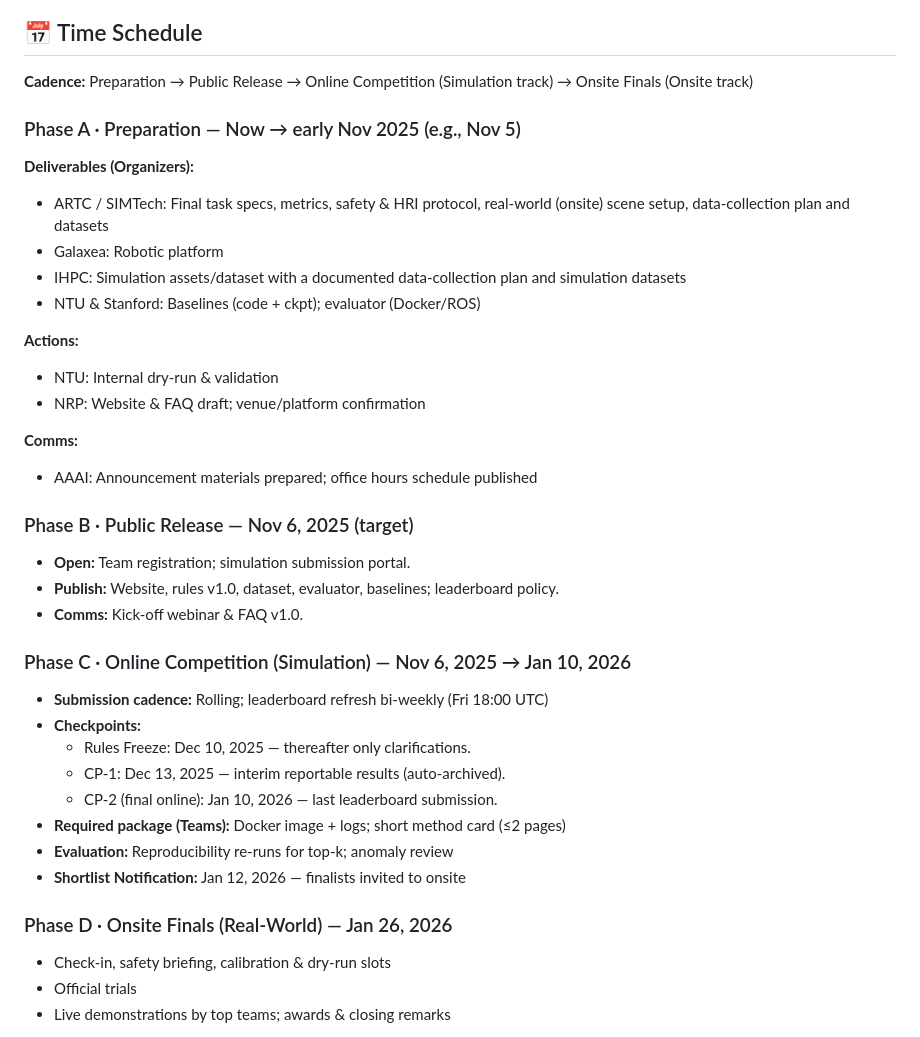
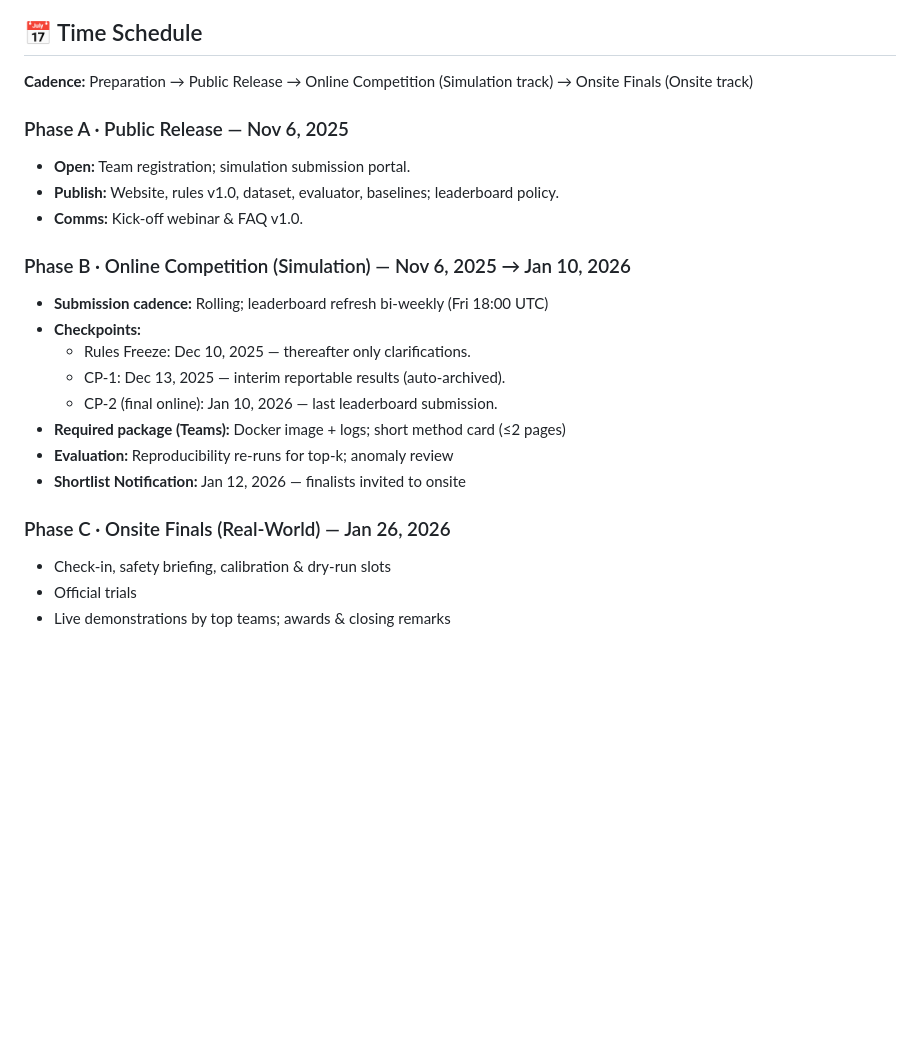
Before and after one commit to Gary3410/Gary3410.github.io, a Markdown page: HCM-Challenge/docs/overview.md, the part around the change. Rendered like a GitHub page; blank space fills up the shorter version.

```diff
--- a/HCM-Challenge/docs/overview.md
+++ b/HCM-Challenge/docs/overview.md
@@ -59,29 +59,13 @@ Collectively, these metrics evaluate both the effectiveness (task success and fu
 ## 📅 Time Schedule
 **Cadence:** Preparation → Public Release → Online Competition (Simulation track) → Onsite Finals (Onsite track)
 
-### Phase A · Preparation — Now → early Nov 2025 (e.g., Nov 5)
-**Deliverables (Organizers):**
 
-- ARTC / SIMTech: Final task specs, metrics, safety & HRI protocol, real-world (onsite) scene setup, data-collection plan and datasets
-- Galaxea: Robotic platform
-- IHPC: Simulation assets/dataset with a documented data-collection plan and simulation datasets
-- NTU & Stanford: Baselines (code + ckpt); evaluator (Docker/ROS)
-
-**Actions:**
-
-- NTU: Internal dry-run & validation
-- NRP: Website & FAQ draft; venue/platform confirmation
-
-**Comms:**
-
-- AAAI: Announcement materials prepared; office hours schedule published
-
-### Phase B · Public Release — Nov 6, 2025 (target)
+### Phase A · Public Release — Nov 6, 2025
 - **Open:** Team registration; simulation submission portal.
 - **Publish:** Website, rules v1.0, dataset, evaluator, baselines; leaderboard policy.
 - **Comms:** Kick-off webinar & FAQ v1.0.
 
-### Phase C · Online Competition (Simulation) — Nov 6, 2025 → Jan 10, 2026
+### Phase B · Online Competition (Simulation) — Nov 6, 2025 → Jan 10, 2026
 - **Submission cadence:** Rolling; leaderboard refresh bi-weekly (Fri 18:00 UTC)
 - **Checkpoints:**
   - Rules Freeze: Dec 10, 2025 — thereafter only clarifications.
@@ -91,7 +75,7 @@ Collectively, these metrics evaluate both the effectiveness (task success and fu
 - **Evaluation:** Reproducibility re-runs for top-k; anomaly review
 - **Shortlist Notification:** Jan 12, 2026 — finalists invited to onsite
 
-### Phase D · Onsite Finals (Real-World) — Jan 26, 2026
+### Phase C · Onsite Finals (Real-World) — Jan 26, 2026
 - Check-in, safety briefing, calibration & dry-run slots
 - Official trials
 - Live demonstrations by top teams; awards & closing remarks
```
